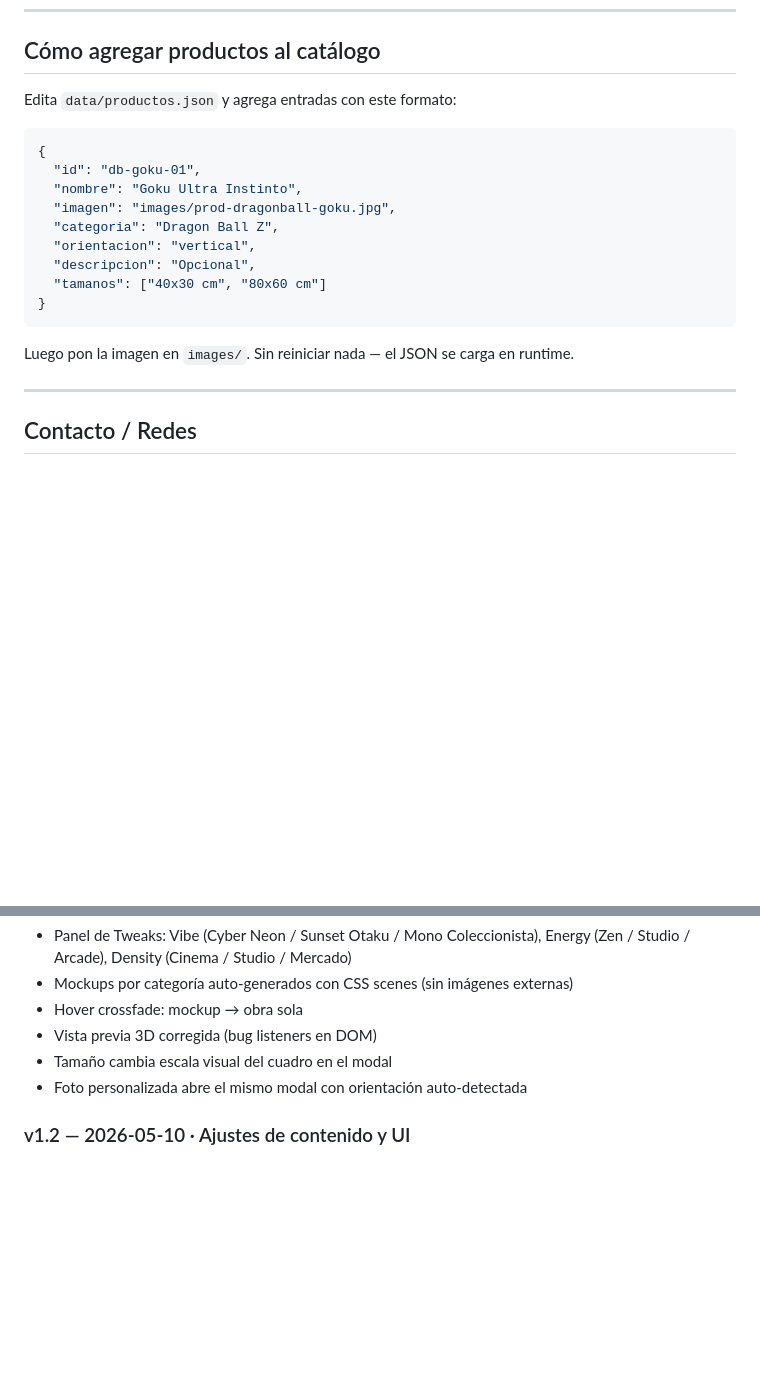
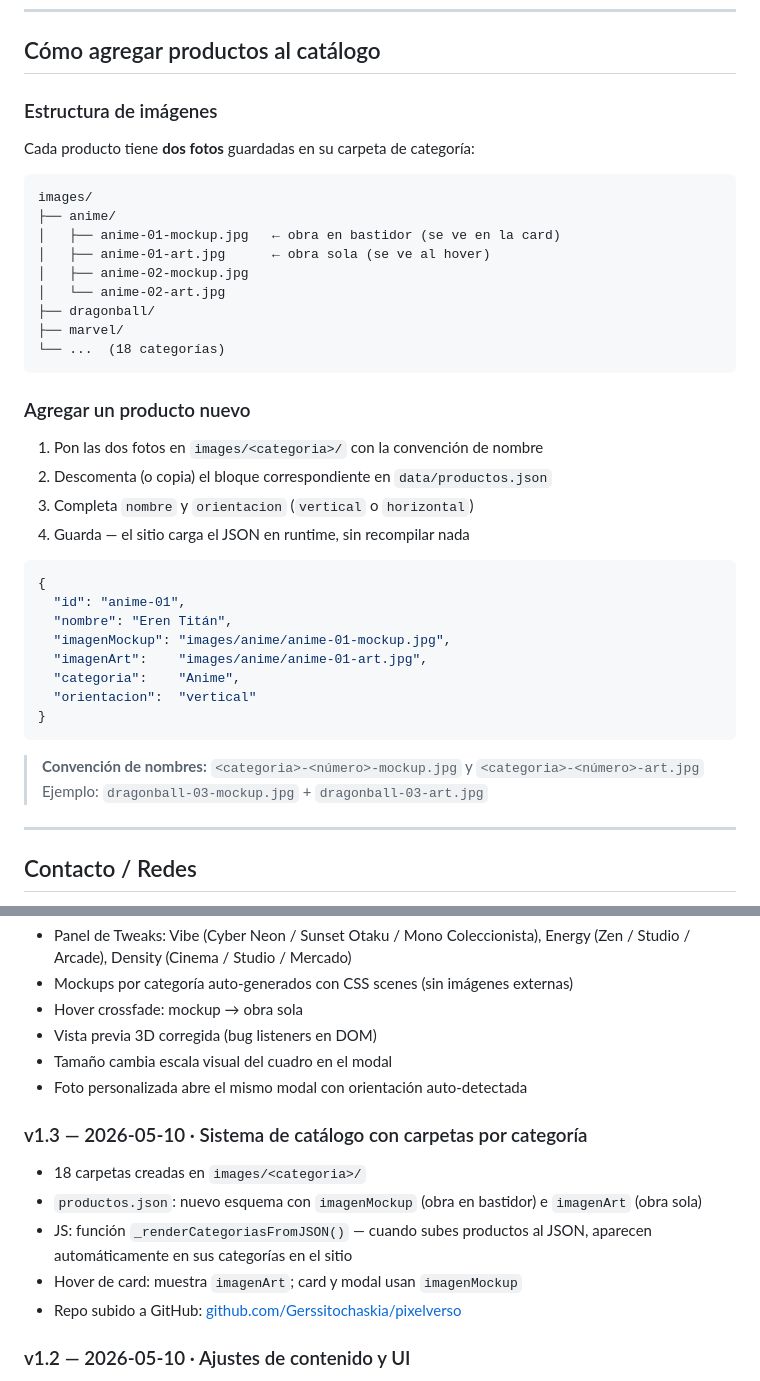
Before and after one commit to Gerssitochaskia/pixelverso, a Markdown page: README.md, 2 parts joined by grey strips. Drawn GitHub-style; blank space fills up the shorter version.

Commit message:
docs: actualizar README con estructura de carpetas y esquema de productos

````diff
--- a/README.md
+++ b/README.md
@@ -72,21 +72,41 @@ Anime · Videojuegos · Dragon Ball Z · Marvel · DC · Música · Autos · Pok
 
 ## Cómo agregar productos al catálogo
 
-Edita `data/productos.json` y agrega entradas con este formato:
+### Estructura de imágenes
+Cada producto tiene **dos fotos** guardadas en su carpeta de categoría:
+
+```
+images/
+├── anime/
+│   ├── anime-01-mockup.jpg   ← obra en bastidor (se ve en la card)
+│   ├── anime-01-art.jpg      ← obra sola (se ve al hover)
+│   ├── anime-02-mockup.jpg
+│   └── anime-02-art.jpg
+├── dragonball/
+├── marvel/
+└── ...  (18 categorías)
+```
+
+### Agregar un producto nuevo
+
+1. Pon las dos fotos en `images/<categoria>/` con la convención de nombre
+2. Descomenta (o copia) el bloque correspondiente en `data/productos.json`
+3. Completa `nombre` y `orientacion` (`vertical` o `horizontal`)
+4. Guarda — el sitio carga el JSON en runtime, sin recompilar nada
 
 ```json
 {
-  "id": "db-goku-01",
-  "nombre": "Goku Ultra Instinto",
-  "imagen": "images/prod-dragonball-goku.jpg",
-  "categoria": "Dragon Ball Z",
-  "orientacion": "vertical",
-  "descripcion": "Opcional",
-  "tamanos": ["40x30 cm", "80x60 cm"]
+  "id": "anime-01",
+  "nombre": "Eren Titán",
+  "imagenMockup": "images/anime/anime-01-mockup.jpg",
+  "imagenArt":    "images/anime/anime-01-art.jpg",
+  "categoria":    "Anime",
+  "orientacion":  "vertical"
 }
 ```
 
-Luego pon la imagen en `images/`. Sin reiniciar nada — el JSON se carga en runtime.
+> **Convención de nombres:** `<categoria>-<número>-mockup.jpg` y `<categoria>-<número>-art.jpg`
+> Ejemplo: `dragonball-03-mockup.jpg` + `dragonball-03-art.jpg`
 
 ---
 
@@ -115,6 +135,13 @@ Luego pon la imagen en `images/`. Sin reiniciar nada — el JSON se carga en run
 - Tamaño cambia escala visual del cuadro en el modal
 - Foto personalizada abre el mismo modal con orientación auto-detectada
 
+### v1.3 — 2026-05-10 · Sistema de catálogo con carpetas por categoría
+- 18 carpetas creadas en `images/<categoria>/`
+- `productos.json`: nuevo esquema con `imagenMockup` (obra en bastidor) e `imagenArt` (obra sola)
+- JS: función `_renderCategoriasFromJSON()` — cuando subes productos al JSON, aparecen automáticamente en sus categorías en el sitio
+- Hover de card: muestra `imagenArt`; card y modal usan `imagenMockup`
+- Repo subido a GitHub: [github.com/Gerssitochaskia/pixelverso](https://github.com/Gerssitochaskia/pixelverso)
+
 ### v1.2 — 2026-05-10 · Ajustes de contenido y UI
 - **Trust bar:** textos actualizados a bastidor artesanal, ultra HD, cola fría de madera, retiro/delivery/envío
 - **Eliminadas** las 5 estrellas y "480 reseñas verificadas" (sin reseñas reales aún)
````
